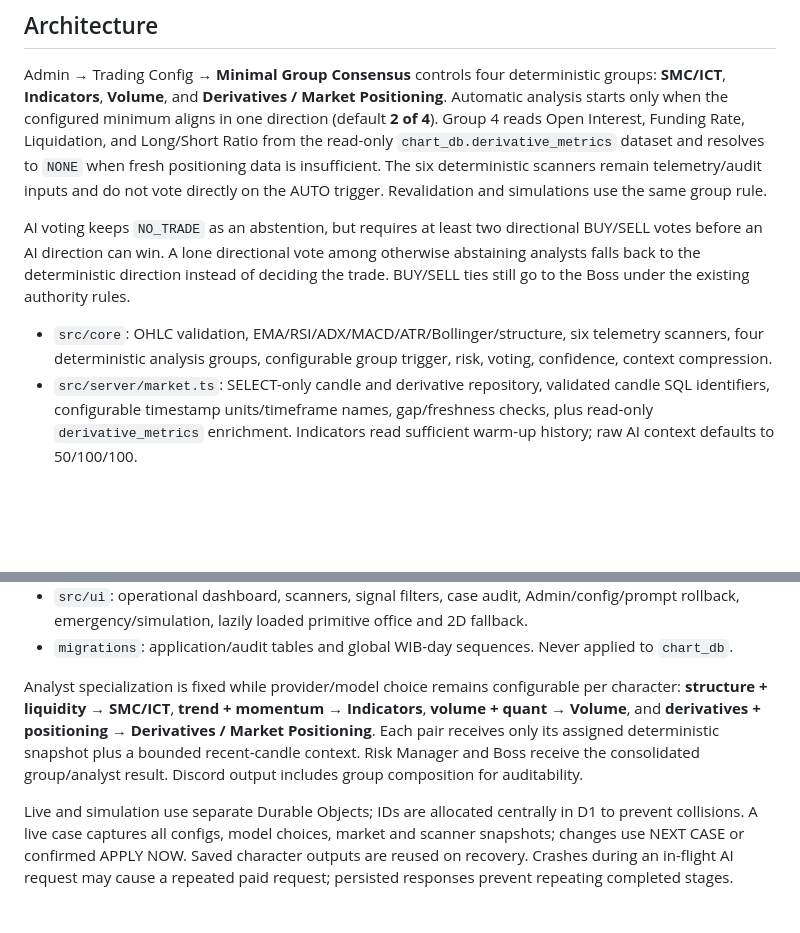
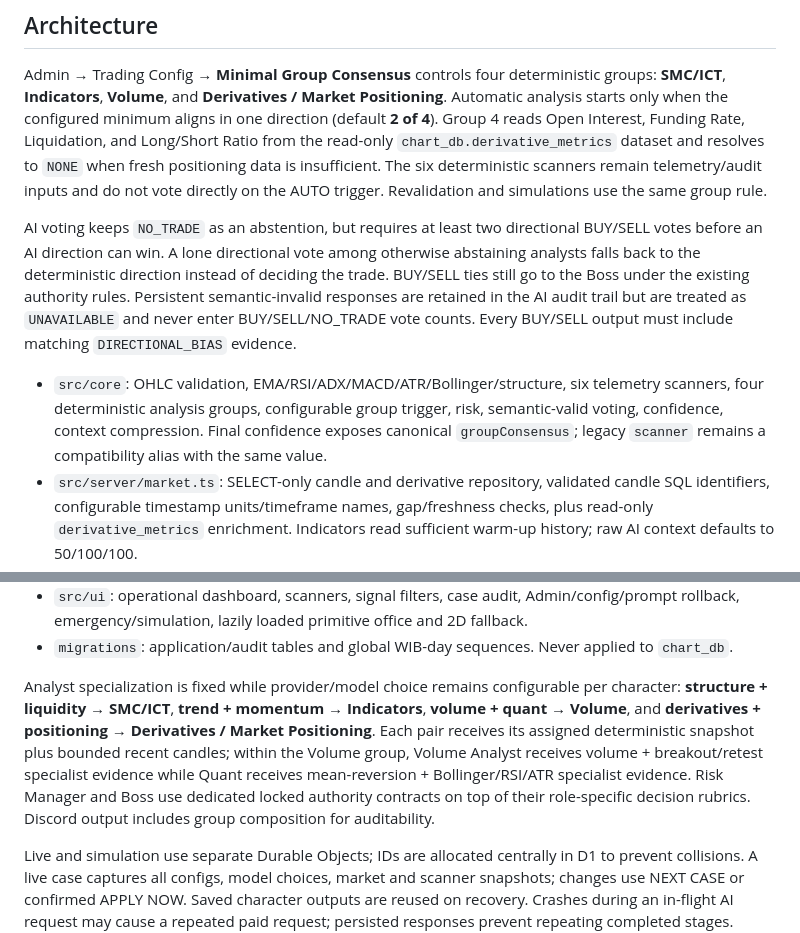
Before and after one commit to harvey-moeid/byga_office, a Markdown page: README.md, 2 parts joined by grey strips. Rendered like a GitHub page; blank space fills up the shorter version.

Commit message:
docs: align trading flow with eight analysts

```diff
--- a/README.md
+++ b/README.md
@@ -57,9 +57,9 @@ Browser tests cover desktop/mobile layout, the 3D renderer, WebGL fallback, offl
 
 Admin → Trading Config → **Minimal Group Consensus** controls four deterministic groups: **SMC/ICT**, **Indicators**, **Volume**, and **Derivatives / Market Positioning**. Automatic analysis starts only when the configured minimum aligns in one direction (default **2 of 4**). Group 4 reads Open Interest, Funding Rate, Liquidation, and Long/Short Ratio from the read-only `chart_db.derivative_metrics` dataset and resolves to `NONE` when fresh positioning data is insufficient. The six deterministic scanners remain telemetry/audit inputs and do not vote directly on the AUTO trigger. Revalidation and simulations use the same group rule.
 
-AI voting keeps `NO_TRADE` as an abstention, but requires at least two directional BUY/SELL votes before an AI direction can win. A lone directional vote among otherwise abstaining analysts falls back to the deterministic direction instead of deciding the trade. BUY/SELL ties still go to the Boss under the existing authority rules.
+AI voting keeps `NO_TRADE` as an abstention, but requires at least two directional BUY/SELL votes before an AI direction can win. A lone directional vote among otherwise abstaining analysts falls back to the deterministic direction instead of deciding the trade. BUY/SELL ties still go to the Boss under the existing authority rules. Persistent semantic-invalid responses are retained in the AI audit trail but are treated as `UNAVAILABLE` and never enter BUY/SELL/NO_TRADE vote counts. Every BUY/SELL output must include matching `DIRECTIONAL_BIAS` evidence.
 
-- `src/core`: OHLC validation, EMA/RSI/ADX/MACD/ATR/Bollinger/structure, six telemetry scanners, four deterministic analysis groups, configurable group trigger, risk, voting, confidence, context compression.
+- `src/core`: OHLC validation, EMA/RSI/ADX/MACD/ATR/Bollinger/structure, six telemetry scanners, four deterministic analysis groups, configurable group trigger, risk, semantic-valid voting, confidence, context compression. Final confidence exposes canonical `groupConsensus`; legacy `scanner` remains a compatibility alias with the same value.
 - `src/server/market.ts`: SELECT-only candle and derivative repository, validated candle SQL identifiers, configurable timestamp units/timeframe names, gap/freshness checks, plus read-only `derivative_metrics` enrichment. Indicators read sufficient warm-up history; raw AI context defaults to 50/100/100.
 - `src/server/office.ts`: durable live and independent simulation queues; immutable snapshots; two specialist Analysts per group (SMC/ICT, Indicators, Volume, Derivatives/Positioning); Risk Manager then Boss; persistent per-character outputs; revalidation/cooldown; atomic BUY/SELL signal publication with cancellation protection.
 - `src/server/providers.ts`: nine provider adapters including Cloudflare Workers AI, model discovery, timeout/retry/jitter, fallback, semantic warnings, persistent circuit state and half-open probe lease.
@@ -67,7 +67,7 @@ AI voting keeps `NO_TRADE` as an abstention, but requires at least two direction
 - `src/ui`: operational dashboard, scanners, signal filters, case audit, Admin/config/prompt rollback, emergency/simulation, lazily loaded primitive office and 2D fallback.
 - `migrations`: application/audit tables and global WIB-day sequences. Never applied to `chart_db`.
 
-Analyst specialization is fixed while provider/model choice remains configurable per character: **structure + liquidity → SMC/ICT**, **trend + momentum → Indicators**, **volume + quant → Volume**, and **derivatives + positioning → Derivatives / Market Positioning**. Each pair receives only its assigned deterministic snapshot plus a bounded recent-candle context. Risk Manager and Boss receive the consolidated group/analyst result. Discord output includes group composition for auditability.
+Analyst specialization is fixed while provider/model choice remains configurable per character: **structure + liquidity → SMC/ICT**, **trend + momentum → Indicators**, **volume + quant → Volume**, and **derivatives + positioning → Derivatives / Market Positioning**. Each pair receives its assigned deterministic snapshot plus bounded recent candles; within the Volume group, Volume Analyst receives volume + breakout/retest specialist evidence while Quant receives mean-reversion + Bollinger/RSI/ATR specialist evidence. Risk Manager and Boss use dedicated locked authority contracts on top of their role-specific decision rubrics. Discord output includes group composition for auditability.
 
 Live and simulation use separate Durable Objects; IDs are allocated centrally in D1 to prevent collisions. A live case captures all configs, model choices, market and scanner snapshots; changes use NEXT CASE or confirmed APPLY NOW. Saved character outputs are reused on recovery. Crashes during an in-flight AI request may cause a repeated paid request; persisted responses prevent repeating completed stages. Remote provider calls cannot be made exactly-once.
 
```
Also changed, not shown: BYGA_AI_TRADING_OFFICE_CHECKLIST.md (+19 -10 lines), BYGA_AI_TRADING_OFFICE_PRD.md (+160 -130 lines).
